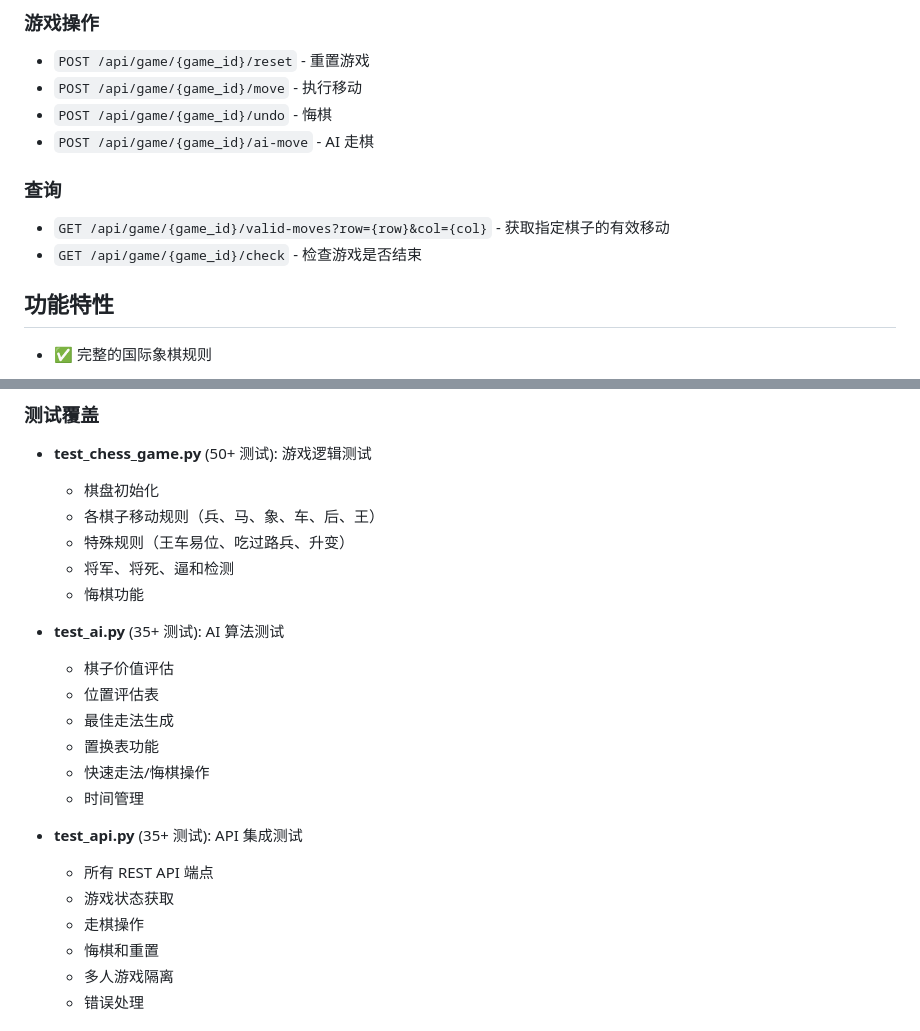
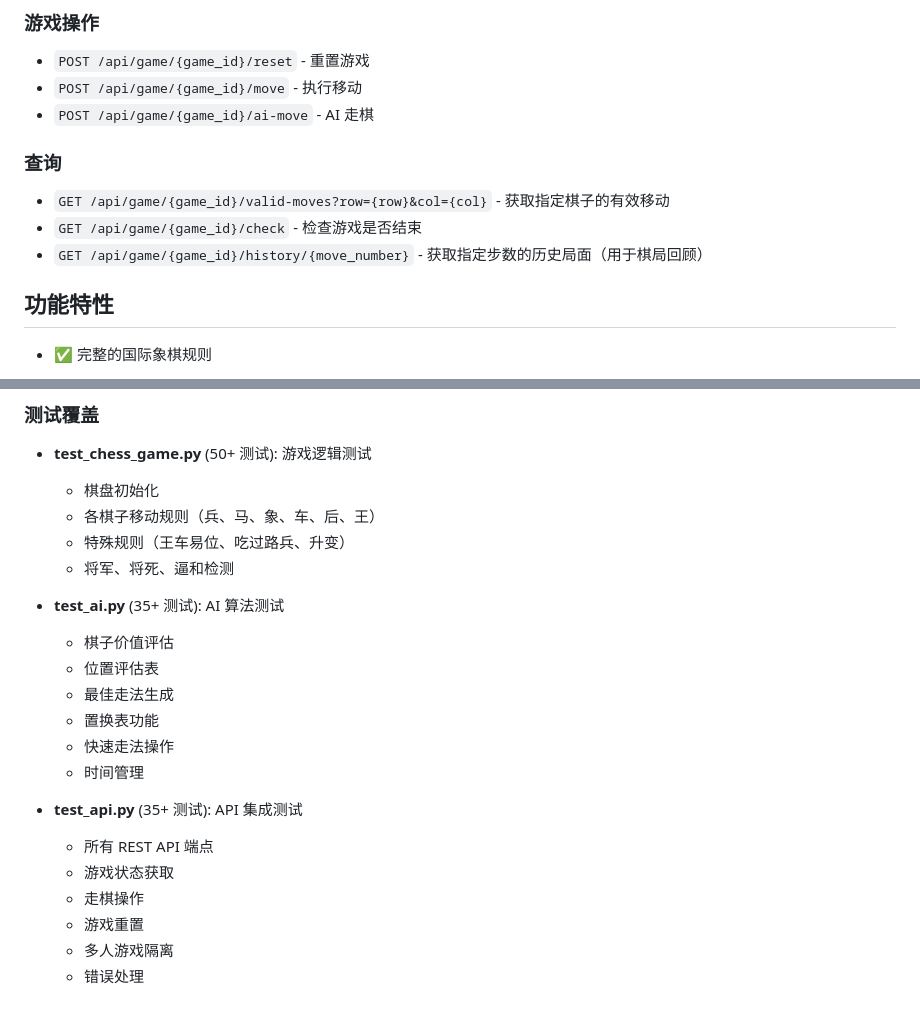
Before and after one commit to steve-z-seattle/vibe-coding-for-chess, a Markdown page: README.md, 2 parts joined by grey strips. Drawn GitHub-style.

```diff
--- a/README.md
+++ b/README.md
@@ -76,12 +76,12 @@ uvicorn main:app --reload
 ### 游戏操作
 - `POST /api/game/{game_id}/reset` - 重置游戏
 - `POST /api/game/{game_id}/move` - 执行移动
-- `POST /api/game/{game_id}/undo` - 悔棋
 - `POST /api/game/{game_id}/ai-move` - AI 走棋
 
 ### 查询
 - `GET /api/game/{game_id}/valid-moves?row={row}&col={col}` - 获取指定棋子的有效移动
 - `GET /api/game/{game_id}/check` - 检查游戏是否结束
+- `GET /api/game/{game_id}/history/{move_number}` - 获取指定步数的历史局面（用于棋局回顾）
 
 ## 功能特性
 
@@ -159,21 +168,20 @@ python -m pytest tests/ --cov=. --cov-report=html
   - 各棋子移动规则（兵、马、象、车、后、王）
   - 特殊规则（王车易位、吃过路兵、升变）
   - 将军、将死、逼和检测
-  - 悔棋功能
 
 - **test_ai.py** (35+ 测试): AI 算法测试
   - 棋子价值评估
   - 位置评估表
   - 最佳走法生成
   - 置换表功能
-  - 快速走法/悔棋操作
+  - 快速走法操作
   - 时间管理
 
 - **test_api.py** (35+ 测试): API 集成测试
   - 所有 REST API 端点
   - 游戏状态获取
   - 走棋操作
-  - 悔棋和重置
+  - 游戏重置
   - 多人游戏隔离
   - 错误处理
 
```
Also changed, not shown: other parts of README.md (+17 -8 lines).
